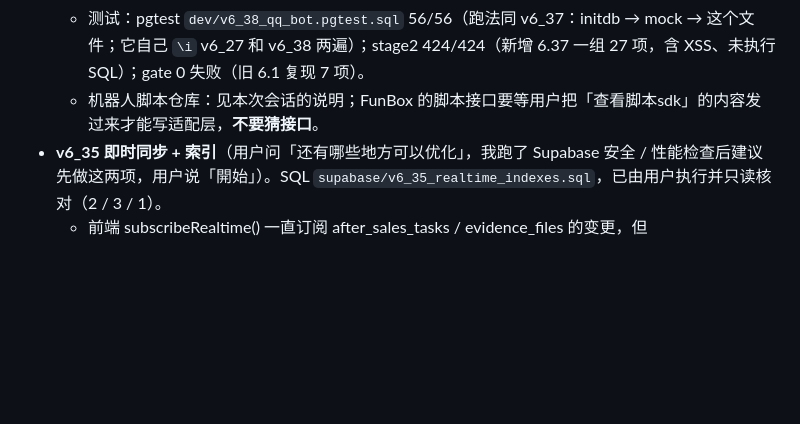
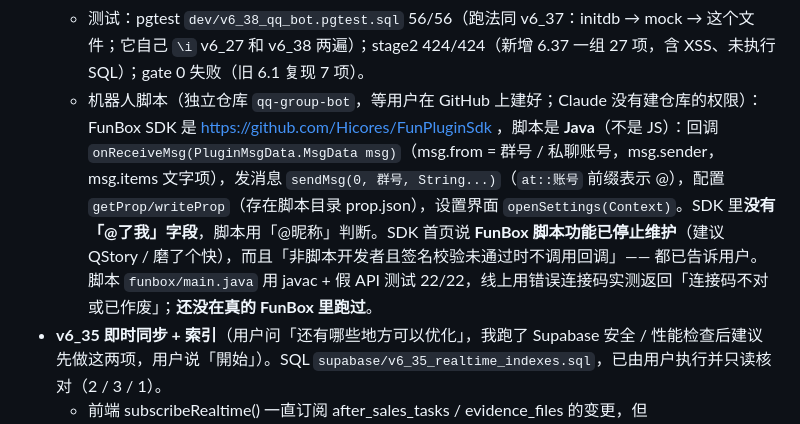
Before and after one commit to wznwzn123/doudian-after-sales-radar, a Markdown page: HANDOFF.md, the part around the change. Rendered like a GitHub page; blank space fills up the shorter version.

Commit message:
HANDOFF: FunBox SDK findings for the QQ bot script
Co-Authored-By: Claude Opus 5.5 <noreply@anthropic.com>
Claude-Session: https://claude.ai/code/session_017Q4B1BkvdPJg6jQ9o6EL6G

```diff
--- a/HANDOFF.md
+++ b/HANDOFF.md
@@ -100,7 +100,7 @@
   - 前端：ADMIN_TABS 加 `qqbot`（「系统」组），`adminQqbot()` 一页显示运行状态（开启但 15 分钟没来取设置会提醒）、4 个统计、近 14 天每日柱状图（Asia/Shanghai 日期）、各群 30 天次数、设置表单、连接码、问答表格（编辑 / 删除，onclick 只放校验过的 uuid）、最近 200 条回复记录。没执行 SQL 时提示执行 v6_38。
   - 协议更新到 2026-10-13（对应 6.37），LEGAL_CHANGES 3 条。
   - 测试：pgtest `dev/v6_38_qq_bot.pgtest.sql` 56/56（跑法同 v6_37：initdb → mock → 这个文件；它自己 `\i` v6_27 和 v6_38 两遍）；stage2 424/424（新增 6.37 一组 27 项，含 XSS、未执行 SQL）；gate 0 失败（旧 6.1 复现 7 项）。
-  - 机器人脚本仓库：见本次会话的说明；FunBox 的脚本接口要等用户把「查看脚本sdk」的内容发过来才能写适配层，**不要猜接口**。
+  - 机器人脚本（独立仓库 `qq-group-bot`，等用户在 GitHub 上建好；Claude 没有建仓库的权限）：FunBox SDK 是 https://github.com/Hicores/FunPluginSdk ，脚本是 **Java**（不是 JS）：回调 `onReceiveMsg(PluginMsgData.MsgData msg)`（msg.from = 群号 / 私聊账号，msg.sender，msg.items 文字项），发消息 `sendMsg(0, 群号, String...)`（`at::账号` 前缀表示 @），配置 `getProp/writeProp`（存在脚本目录 prop.json），设置界面 `openSettings(Context)`。SDK 里**没有「@了我」字段**，脚本用「@昵称」判断。SDK 首页说 **FunBox 脚本功能已停止维护**（建议 QStory / 磨了个快），而且「非脚本开发者且签名校验未通过时不调用回调」—— 都已告诉用户。脚本 `funbox/main.java` 用 javac + 假 API 测试 22/22，线上用错误连接码实测返回「连接码不对或已作废」；**还没在真的 FunBox 里跑过**。
 - **v6_35 即时同步 + 索引**（用户问「还有哪些地方可以优化」，我跑了 Supabase 安全 / 性能检查后建议先做这两项，用户说「開始」）。SQL `supabase/v6_35_realtime_indexes.sql`，已由用户执行并只读核对（2 / 3 / 1）。
   - 前端 subscribeRealtime() 一直订阅 after_sales_tasks / evidence_files 的变更，但 supabase_realtime 发布里没有任何表，所以多设备即时同步从来没生效；现在把两张表加进发布（RLS 照样按订阅者检查）。前端不用改。
   - 补 3 个外键索引（tracking_records.task_id、revoked_sessions.user_id、evidence_library.store_id），admin_users 的唯一约束换成主键。
```
